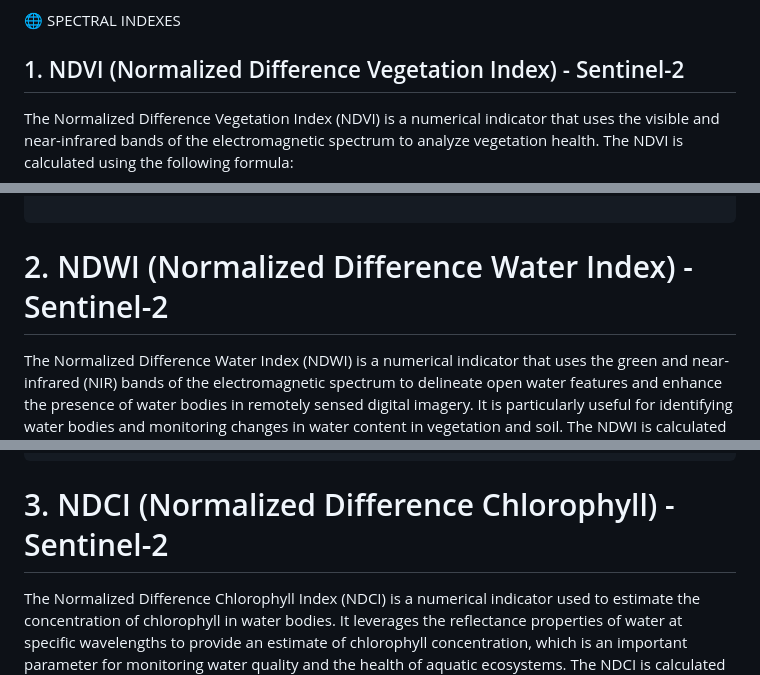
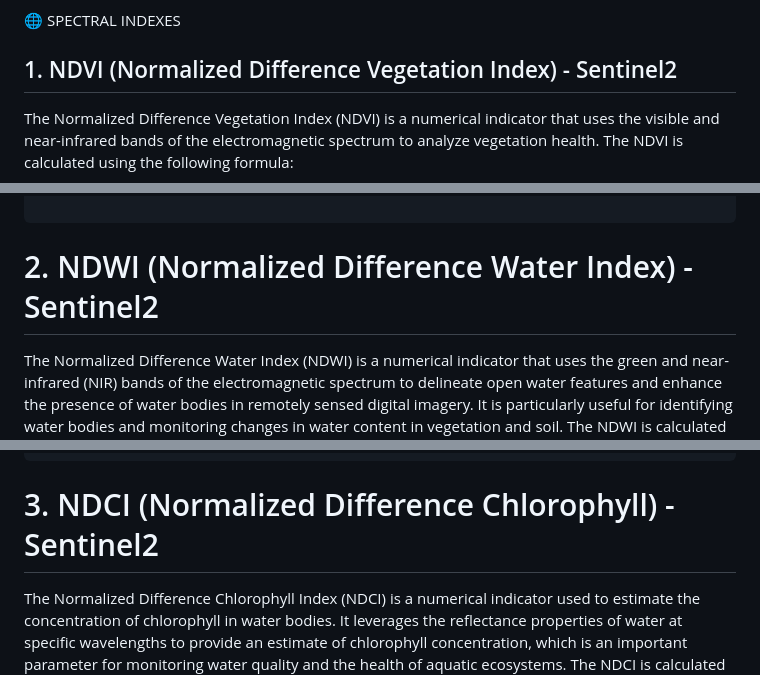
Before and after one commit to luciarebolino/AA_Geobodies_Web, a Markdown page: README.md, 3 parts joined by grey strips. Drawn GitHub-style.

```diff
--- a/README.md
+++ b/README.md
@@ -210,7 +210,7 @@ Note the tileset ID provided after the upload is complete.
 :globe_with_meridians:
 SPECTRAL INDEXES
 
-## 1. NDVI (Normalized Difference Vegetation Index) - Sentinel-2
+## 1. NDVI (Normalized Difference Vegetation Index) - Sentinel2
 
 The Normalized Difference Vegetation Index (NDVI) is a numerical indicator that uses the visible and near-infrared bands of the electromagnetic spectrum to analyze vegetation health. The NDVI is calculated using the following formula:
 
@@ -380,7 +380,7 @@ Export.image.toDrive({
 
 
 
-# 2. NDWI (Normalized Difference Water Index) - Sentinel-2
+# 2. NDWI (Normalized Difference Water Index) - Sentinel2
 
 The Normalized Difference Water Index (NDWI) is a numerical indicator that uses the green and near-infrared (NIR) bands of the electromagnetic spectrum to delineate open water features and enhance the presence of water bodies in remotely sensed digital imagery. It is particularly useful for identifying water bodies and monitoring changes in water content in vegetation and soil. The NDWI is calculated using the following formula:
 
@@ -511,7 +511,7 @@ if (landsatImageCollection.size().getInfo() > 0) {
 
 
 
-# 3. NDCI (Normalized Difference Chlorophyll) - Sentinel-2
+# 3. NDCI (Normalized Difference Chlorophyll) - Sentinel2
 The Normalized Difference Chlorophyll Index (NDCI) is a numerical indicator used to estimate the concentration of chlorophyll in water bodies. It leverages the reflectance properties of water at specific wavelengths to provide an estimate of chlorophyll concentration, which is an important parameter for monitoring water quality and the health of aquatic ecosystems. The NDCI is calculated using the following formula:
 
 $$
```
Also changed, not shown: other parts of README.md (+5 -2 lines).
